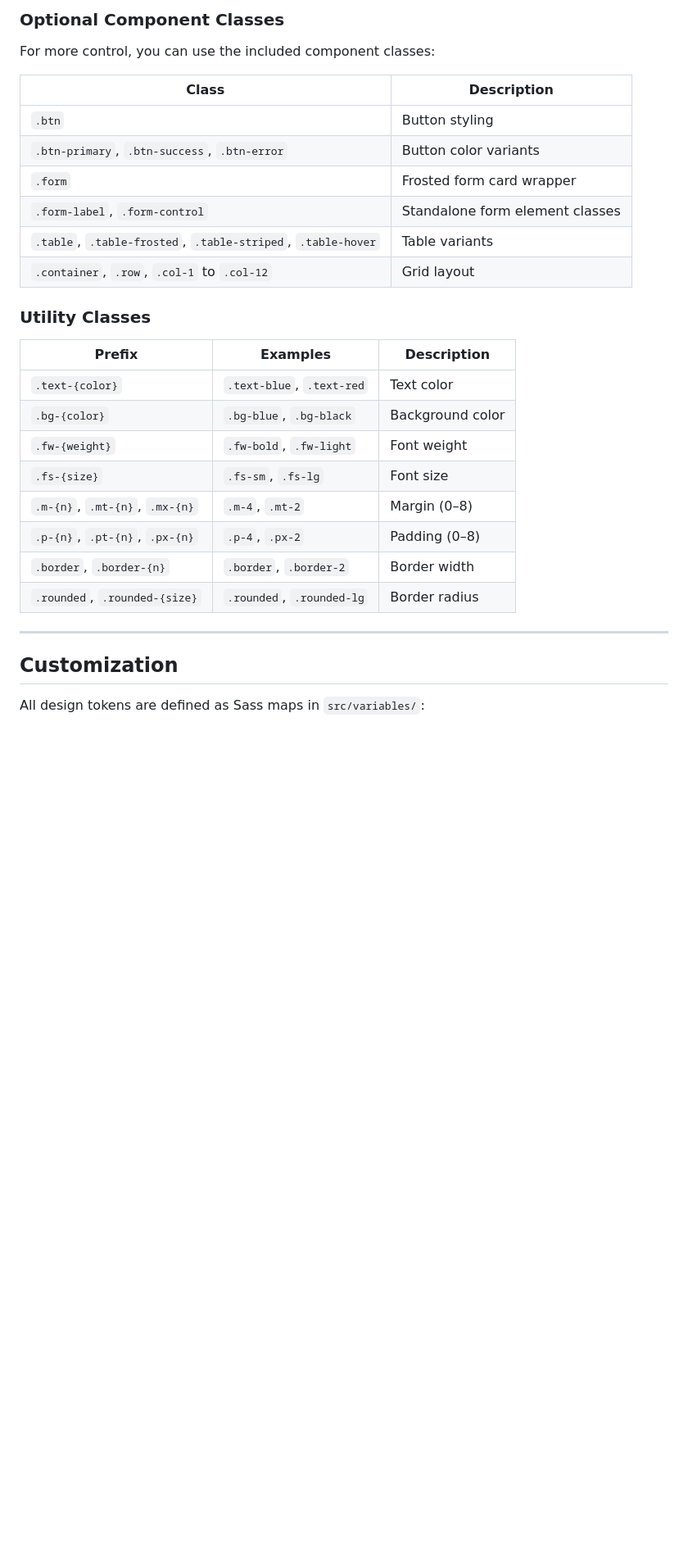
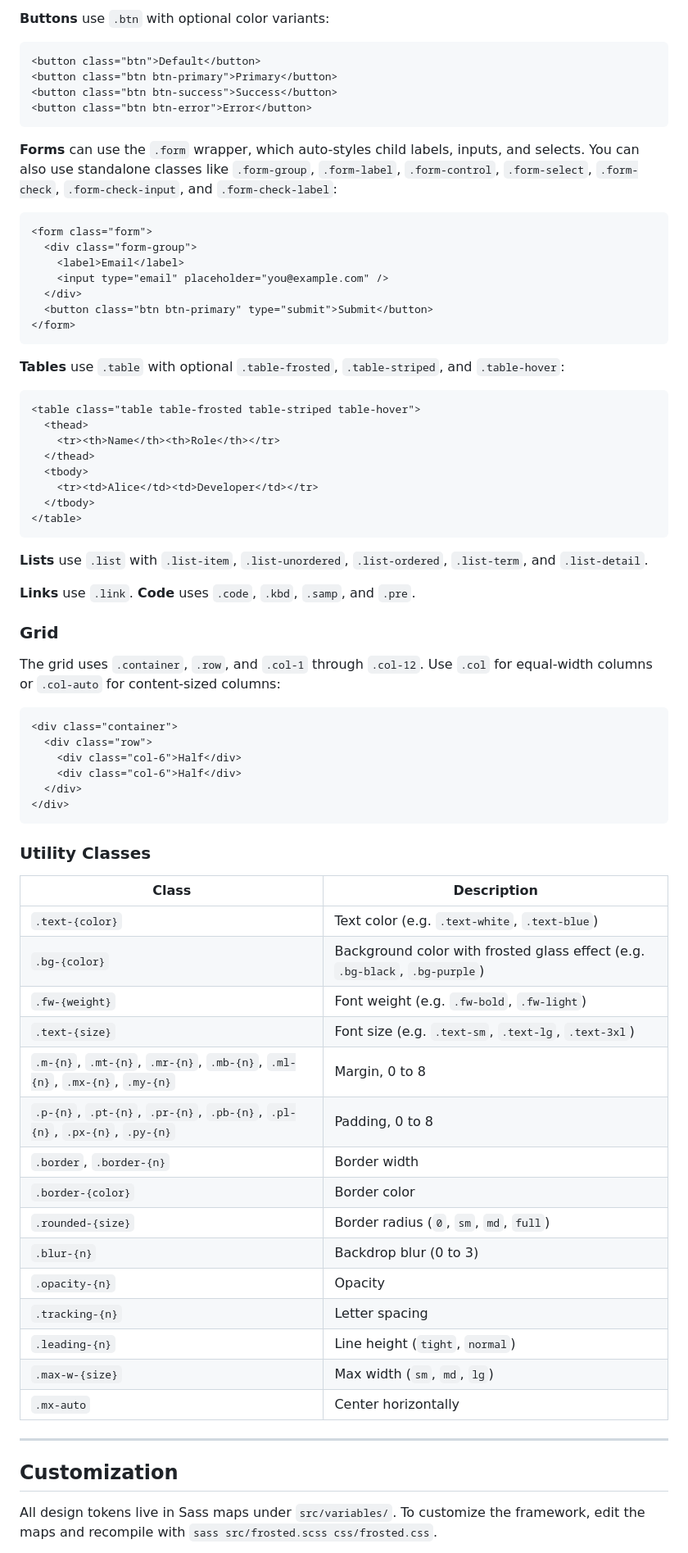
Before and after one commit to waso0004/Custom-CSS-Framework, a Markdown page: README.md, the part around one of its changes. Shown at 82% size. Drawn GitHub-style; blank space fills up the shorter version.

Commit message:
chore: update README for clarity and remove project to-do list

````diff
--- a/README.md
+++ b/README.md
@@ -108,34 +37,75 @@ The framework styles plain HTML elements automatically — no classes required f
 ```
 
-### Optional Component Classes
+**Buttons** use `.btn` with optional color variants:
+```html
+<button class="btn">Default</button>
+<button class="btn btn-primary">Primary</button>
+<button class="btn btn-success">Success</button>
+<button class="btn btn-error">Error</button>
+```
 
-For more control, you can use the included component classes:
+**Forms** can use the `.form` wrapper, which auto-styles child labels, inputs, and selects. You can also use standalone classes like `.form-group`, `.form-label`, `.form-control`, `.form-select`, `.form-check`, `.form-check-input`, and `.form-check-label`:
+```html
+<form class="form">
+  <div class="form-group">
+    <label>Email</label>
+    <input type="email" placeholder="you@example.com" />
+  </div>
+  <button class="btn btn-primary" type="submit">Submit</button>
+</form>
+```
+
+**Tables** use `.table` with optional `.table-frosted`, `.table-striped`, and `.table-hover`:
+```html
+<table class="table table-frosted table-striped table-hover">
+  <thead>
+    <tr><th>Name</th><th>Role</th></tr>
+  </thead>
+  <tbody>
+    <tr><td>Alice</td><td>Developer</td></tr>
+  </tbody>
+</table>
+```
+
+**Lists** use `.list` with `.list-item`, `.list-unordered`, `.list-ordered`, `.list-term`, and `.list-detail`.
+
+**Links** use `.link`. **Code** uses `.code`, `.kbd`, `.samp`, and `.pre`.
+
+### Grid
+
+The grid uses `.container`, `.row`, and `.col-1` through `.col-12`. Use `.col` for equal-width columns or `.col-auto` for content-sized columns:
+```html
+<div class="container">
+  <div class="row">
+    <div class="col-6">Half</div>
+    <div class="col-6">Half</div>
+  </div>
+</div>
+```
+
+### Utility Classes
 
 | Class | Description |
 |---|---|
-| `.btn` | Button styling |
-| `.btn-primary`, `.btn-success`, `.btn-error` | Button color variants |
-| `.form` | Frosted form card wrapper |
-| `.form-label`, `.form-control` | Standalone form element classes |
-| `.table`, `.table-frosted`, `.table-striped`, `.table-hover` | Table variants |
-| `.container`, `.row`, `.col-1` to `.col-12` | Grid layout |
-
-### Utility Classes
-
-| Prefix | Examples | Description |
-|---|---|---|
-| `.text-{color}` | `.text-blue`, `.text-red` | Text color |
-| `.bg-{color}` | `.bg-blue`, `.bg-black` | Background color |
-| `.fw-{weight}` | `.fw-bold`, `.fw-light` | Font weight |
-| `.fs-{size}` | `.fs-sm`, `.fs-lg` | Font size |
-| `.m-{n}`, `.mt-{n}`, `.mx-{n}` | `.m-4`, `.mt-2` | Margin (0–8) |
-| `.p-{n}`, `.pt-{n}`, `.px-{n}` | `.p-4`, `.px-2` | Padding (0–8) |
-| `.border`, `.border-{n}` | `.border`, `.border-2` | Border width |
-| `.rounded`, `.rounded-{size}` | `.rounded`, `.rounded-lg` | Border radius |
+| `.text-{color}` | Text color (e.g. `.text-white`, `.text-blue`) |
+| `.bg-{color}` | Background color with frosted glass effect (e.g. `.bg-black`, `.bg-purple`) |
+| `.fw-{weight}` | Font weight (e.g. `.fw-bold`, `.fw-light`) |
+| `.text-{size}` | Font size (e.g. `.text-sm`, `.text-lg`, `.text-3xl`) |
+| `.m-{n}`, `.mt-{n}`, `.mr-{n}`, `.mb-{n}`, `.ml-{n}`, `.mx-{n}`, `.my-{n}` | Margin, 0 to 8 |
+| `.p-{n}`, `.pt-{n}`, `.pr-{n}`, `.pb-{n}`, `.pl-{n}`, `.px-{n}`, `.py-{n}` | Padding, 0 to 8 |
+| `.border`, `.border-{n}` | Border width |
+| `.border-{color}` | Border color |
+| `.rounded-{size}` | Border radius (`0`, `sm`, `md`, `full`) |
+| `.blur-{n}` | Backdrop blur (0 to 3) |
+| `.opacity-{n}` | Opacity |
+| `.tracking-{n}` | Letter spacing |
+| `.leading-{n}` | Line height (`tight`, `normal`) |
+| `.max-w-{size}` | Max width (`sm`, `md`, `lg`) |
+| `.mx-auto` | Center horizontally |
 
 ---
 
 ## Customization
 
-All design tokens are defined as Sass maps in `src/variables/`:
+All design tokens live in Sass maps under `src/variables/`. To customize the framework, edit the maps and recompile with `sass src/frosted.scss css/frosted.css`.
 
````
Also changed, not shown: other parts of README.md (+16 -131 lines).
